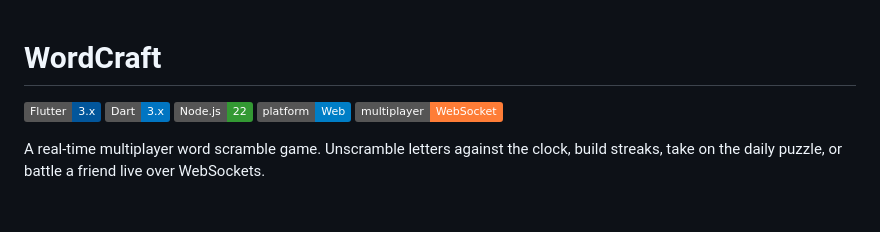
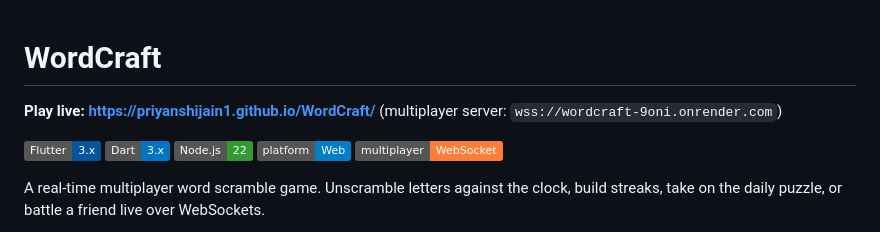
Before and after one commit to priyanshijain1/WordCraft, a Markdown page: README.md, the part around the change. Rendered like a GitHub page; badges without logos; blank space fills up the shorter version.

Commit message:
add live game and server links to readme

```diff
--- a/README.md
+++ b/README.md
@@ -1,4 +1,6 @@
 # WordCraft
+
+**Play live: https://priyanshijain1.github.io/WordCraft/** (multiplayer server: `wss://wordcraft-9oni.onrender.com`)
 
 ![Flutter](https://img.shields.io/badge/Flutter-3.x-02569B?logo=flutter)
 ![Dart](https://img.shields.io/badge/Dart-3.x-0175C2?logo=dart)
```
